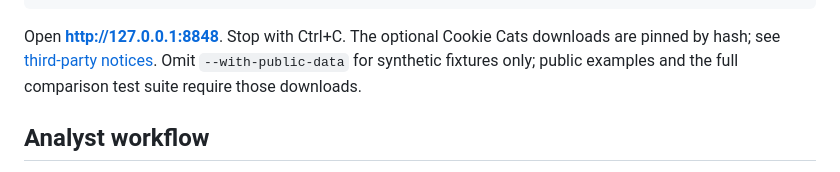
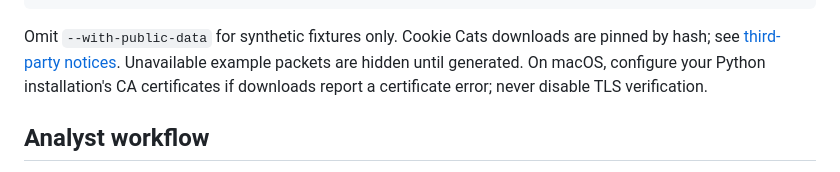
Before and after one commit to farmanp/pebbles, a Markdown page: README.md, the part around one of its changes. Drawn GitHub-style; folded sections open.

````diff
--- a/README.md
+++ b/README.md
@@ -15,7 +40,9 @@ python3 scripts/setup_fixtures.py --with-public-data
 python3 -m pebbles.web --port 8848
 ```
 
-Open **http://127.0.0.1:8848**. Stop with Ctrl+C. The optional Cookie Cats downloads are pinned by hash; see [third-party notices](THIRD_PARTY_NOTICES.md). Omit `--with-public-data` for synthetic fixtures only; public examples and the full comparison test suite require those downloads.
+Omit `--with-public-data` for synthetic fixtures only. Cookie Cats downloads are pinned by hash; see [third-party notices](THIRD_PARTY_NOTICES.md). Unavailable example packets are hidden until generated. On macOS, configure your Python installation's CA certificates if downloads report a certificate error; never disable TLS verification.
+
+</details>
 
 ## Analyst workflow
 
````
Also changed, not shown: other parts of README.md (+30 -5 lines), docs/images/decision.jpg (added), docs/images/experiments.jpg (added), docs/images/investigation.jpg (added), 3 other files.
